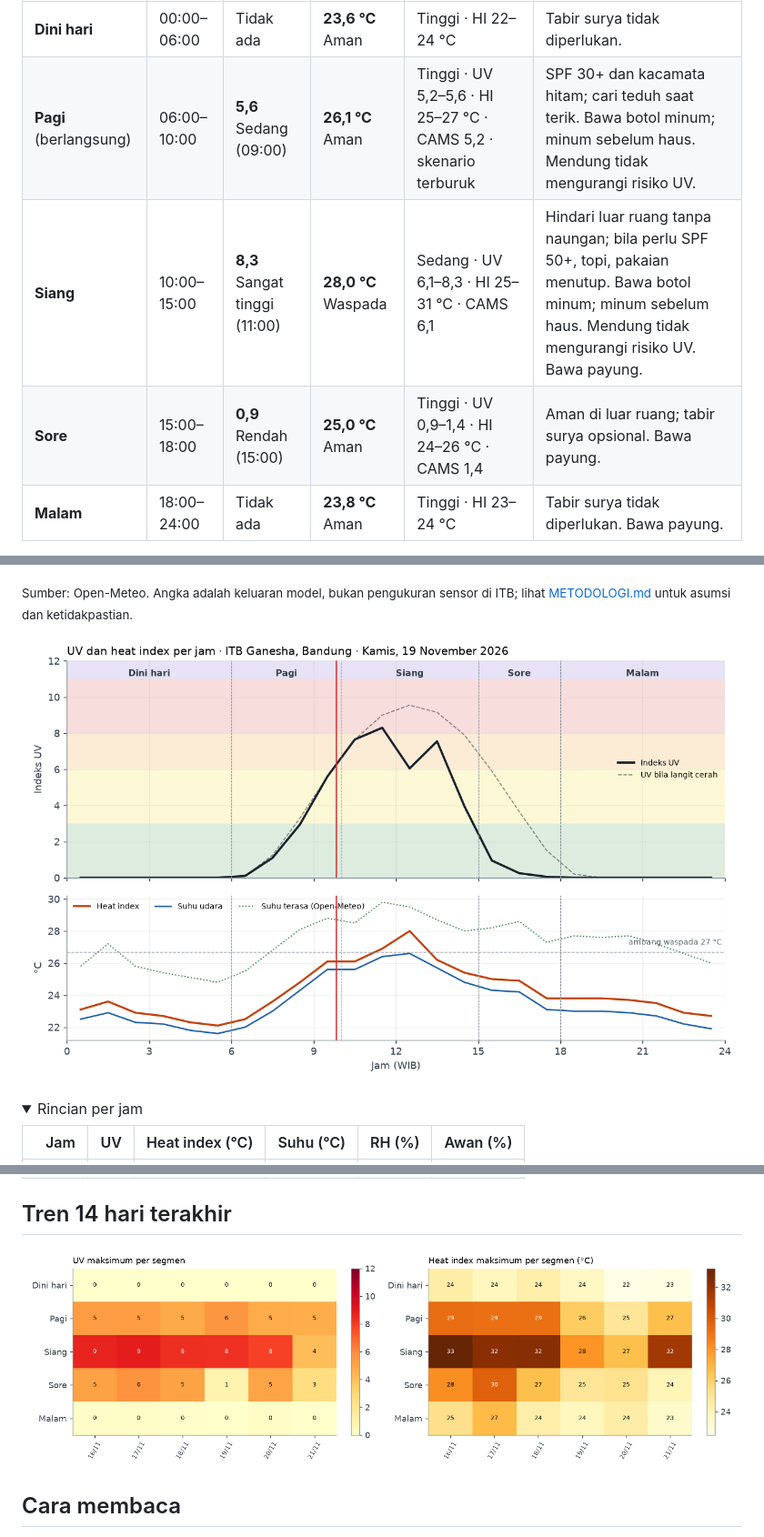
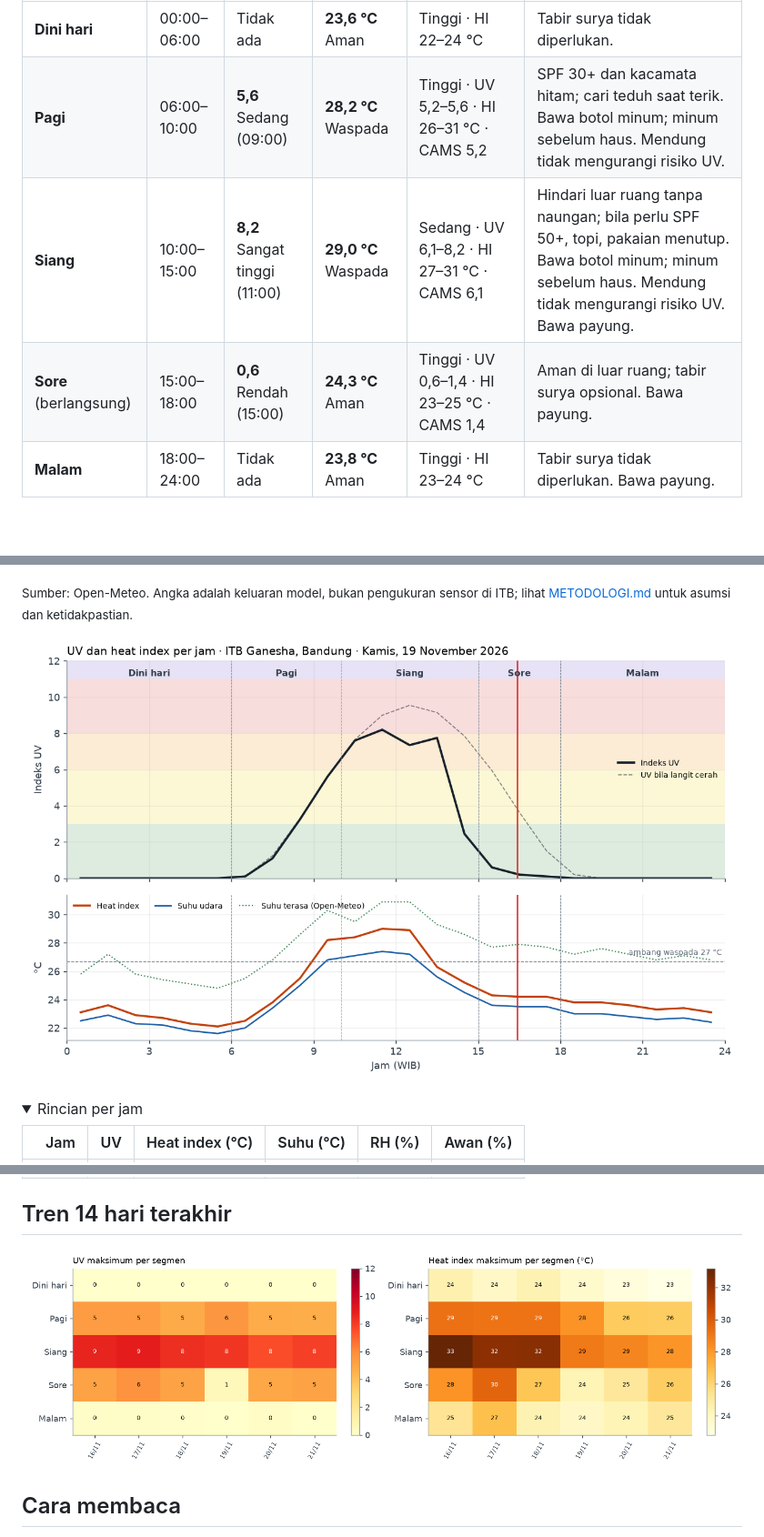
Before and after one commit to Skydragoncrazykiller/UVBANDUNG, a Markdown page: README.md, 3 parts joined by grey strips. Shown at 91% size. GitHub-like rendering; pictures changed too: docs/today.png, docs/trend.png; folded sections open; blank space fills up the shorter version.

```diff
--- a/README.md
+++ b/README.md
@@ -22,9 +22,9 @@ Pemantauan intensitas sinar UV dan heat index di kampus ITB Ganesha, Bandung, pe
 | Segmen | Jam (WIB) | UV maks | Heat index maks | Kepastian | Tindakan |
 |---|---|---|---|---|---|
 | **Dini hari** | 00:00–06:00 | Tidak ada | **23,6 °C** Aman | Tinggi · HI 22–24 °C | Tabir surya tidak diperlukan. |
-| **Pagi** (berlangsung) | 06:00–10:00 | **5,6** Sedang (09:00) | **26,1 °C** Aman | Tinggi · UV 5,2–5,6 · HI 25–27 °C · CAMS 5,2 · skenario terburuk | SPF 30+ dan kacamata hitam; cari teduh saat terik. Bawa botol minum; minum sebelum haus. Mendung tidak mengurangi risiko UV. |
-| **Siang** | 10:00–15:00 | **8,3** Sangat tinggi (11:00) | **28,0 °C** Waspada | Sedang · UV 6,1–8,3 · HI 25–31 °C · CAMS 6,1 | Hindari luar ruang tanpa naungan; bila perlu SPF 50+, topi, pakaian menutup. Bawa botol minum; minum sebelum haus. Mendung tidak mengurangi risiko UV. Bawa payung. |
-| **Sore** | 15:00–18:00 | **0,9** Rendah (15:00) | **25,0 °C** Aman | Tinggi · UV 0,9–1,4 · HI 24–26 °C · CAMS 1,4 | Aman di luar ruang; tabir surya opsional. Bawa payung. |
+| **Pagi** | 06:00–10:00 | **5,6** Sedang (09:00) | **28,2 °C** Waspada | Tinggi · UV 5,2–5,6 · HI 26–31 °C · CAMS 5,2 | SPF 30+ dan kacamata hitam; cari teduh saat terik. Bawa botol minum; minum sebelum haus. Mendung tidak mengurangi risiko UV. |
+| **Siang** | 10:00–15:00 | **8,2** Sangat tinggi (11:00) | **29,0 °C** Waspada | Sedang · UV 6,1–8,2 · HI 27–31 °C · CAMS 6,1 | Hindari luar ruang tanpa naungan; bila perlu SPF 50+, topi, pakaian menutup. Bawa botol minum; minum sebelum haus. Mendung tidak mengurangi risiko UV. Bawa payung. |
+| **Sore** (berlangsung) | 15:00–18:00 | **0,6** Rendah (15:00) | **24,3 °C** Aman | Tinggi · UV 0,6–1,4 · HI 23–25 °C · CAMS 1,4 | Aman di luar ruang; tabir surya opsional. Bawa payung. |
 | **Malam** | 18:00–24:00 | Tidak ada | **23,8 °C** Aman | Tinggi · HI 23–24 °C | Tabir surya tidak diperlukan. Bawa payung. |
 
 **Pesan hari ini untuk mahasiswa**
```
Also changed, not shown: other parts of README.md (+18 -18 lines), 6 other files.
